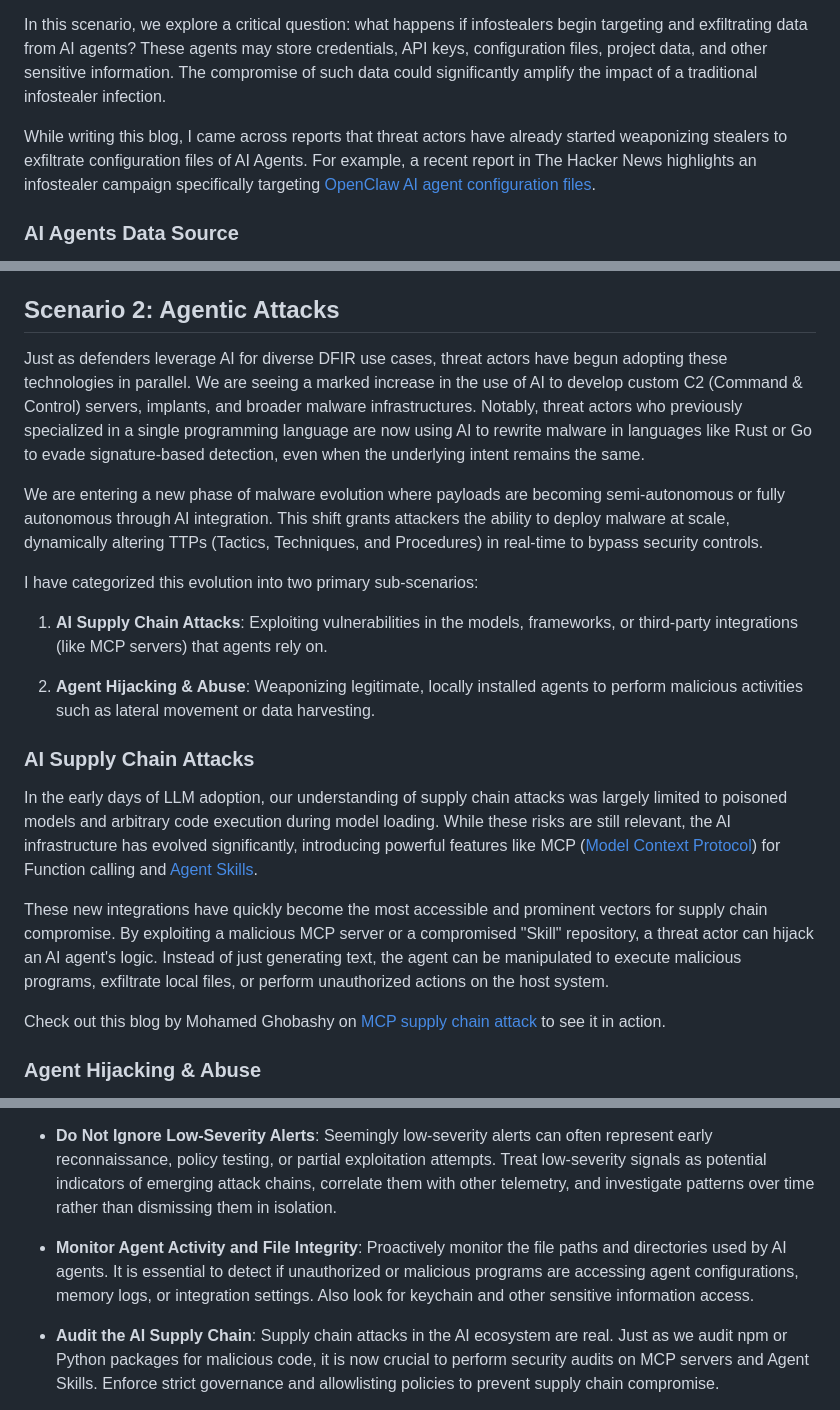
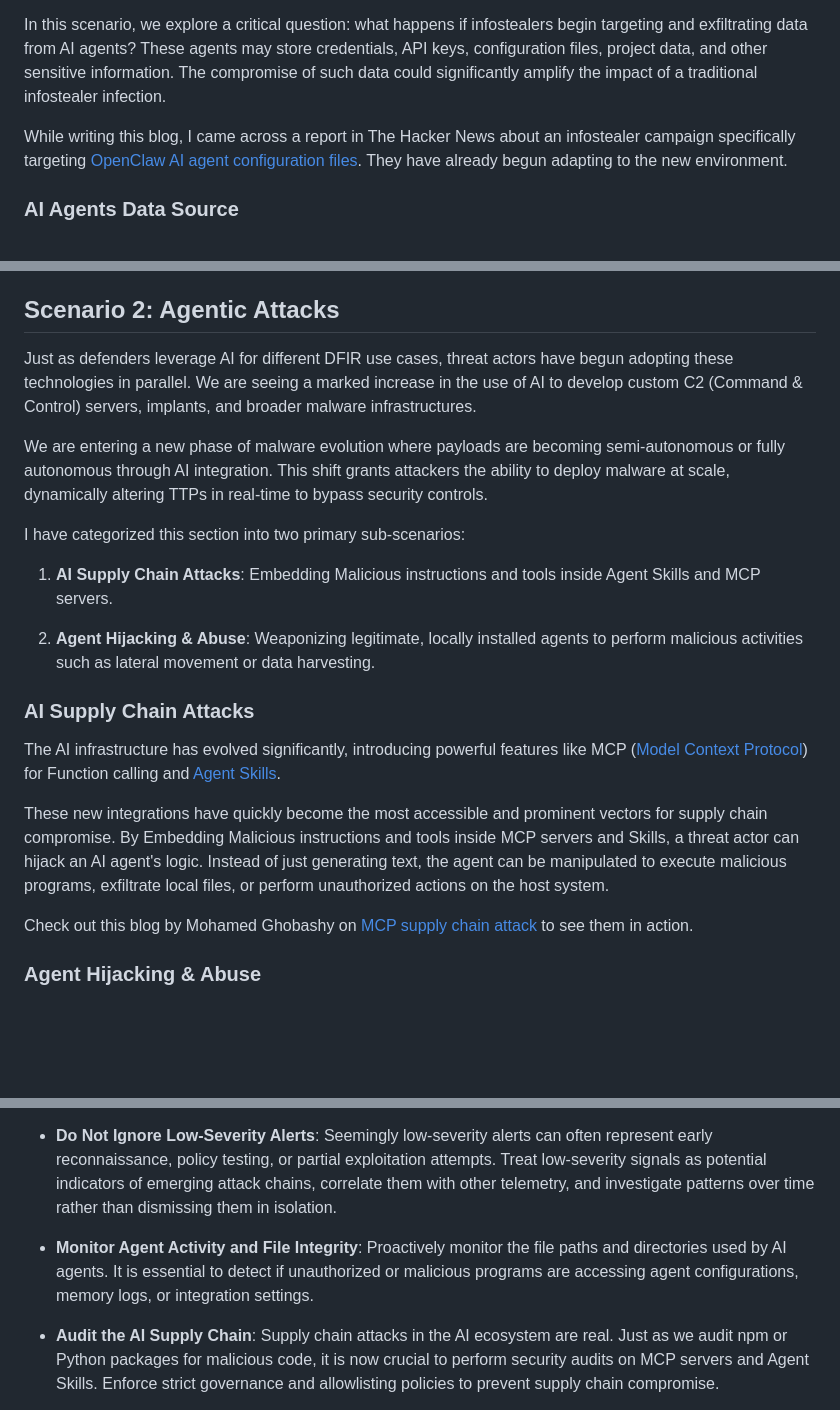
Before and after one commit to nxb1t/nxb1t.github.io, a Markdown page: Artificial Intelligence/ai_threats.md, 3 parts joined by grey strips. Drawn GitHub-style; blank space fills up the shorter version.

Commit message:
Added More details and removed unnecessary stuffs

```diff
--- a/Artificial Intelligence/ai_threats.md
+++ b/Artificial Intelligence/ai_threats.md
@@ -27,7 +27,7 @@ Infostealers are nothing new, they are a persistent and well-established threat.
 
 In this scenario, we explore a critical question: what happens if infostealers begin targeting and exfiltrating data from AI agents? These agents may store credentials, API keys, configuration files, project data, and other sensitive information. The compromise of such data could significantly amplify the impact of a traditional infostealer infection.
 
-While writing this blog, I came across reports that threat actors have already started weaponizing stealers to exfiltrate configuration files of AI Agents. For example, a recent report in The Hacker News highlights an infostealer campaign specifically targeting [OpenClaw AI agent configuration files](https://thehackernews.com/2026/02/infostealer-steals-openclaw-ai-agent.html).
+While writing this blog, I came across a report in The Hacker News about an infostealer campaign specifically targeting [OpenClaw AI agent configuration files](https://thehackernews.com/2026/02/infostealer-steals-openclaw-ai-agent.html). They have already begun adapting to the new environment.
 
 ### AI Agents Data Source
 
@@ -172,23 +172,23 @@ Even if no proper host events are obtained, we can detect the exfiltration based
 
 ## Scenario 2: Agentic Attacks
 
-Just as defenders leverage AI for diverse DFIR use cases, threat actors have begun adopting these technologies in parallel. We are seeing a marked increase in the use of AI to develop custom C2 (Command & Control) servers, implants, and broader malware infrastructures. Notably, threat actors who previously specialized in a single programming language are now using AI to rewrite malware in languages like Rust or Go to evade signature-based detection, even when the underlying intent remains the same.
+Just as defenders leverage AI for different DFIR use cases, threat actors have begun adopting these technologies in parallel. We are seeing a marked increase in the use of AI to develop custom C2 (Command & Control) servers, implants, and broader malware infrastructures.
 
-We are entering a new phase of malware evolution where payloads are becoming semi-autonomous or fully autonomous through AI integration. This shift grants attackers the ability to deploy malware at scale, dynamically altering TTPs (Tactics, Techniques, and Procedures) in real-time to bypass security controls.
+We are entering a new phase of malware evolution where payloads are becoming semi-autonomous or fully autonomous through AI integration. This shift grants attackers the ability to deploy malware at scale, dynamically altering TTPs in real-time to bypass security controls.
 
-I have categorized this evolution into two primary sub-scenarios:
+I have categorized this section into two primary sub-scenarios:
 
-1. **AI Supply Chain Attacks**: Exploiting vulnerabilities in the models, frameworks, or third-party integrations (like MCP servers) that agents rely on.
+1. **AI Supply Chain Attacks**: Embedding Malicious instructions and tools inside Agent Skills and MCP servers.
 
 2. **Agent Hijacking & Abuse**: Weaponizing legitimate, locally installed agents to perform malicious activities such as lateral movement or data harvesting.
 
 ### AI Supply Chain Attacks
 
-In the early days of LLM adoption, our understanding of supply chain attacks was largely limited to poisoned models and arbitrary code execution during model loading. While these risks are still relevant, the AI infrastructure has evolved significantly, introducing powerful features like MCP ([Model Context Protocol](https://modelcontextprotocol.io/docs/getting-started/intro)) for Function calling and [Agent Skills](https://agentskills.io/home).
+The AI infrastructure has evolved significantly, introducing powerful features like MCP ([Model Context Protocol](https://modelcontextprotocol.io/docs/getting-started/intro)) for Function calling and [Agent Skills](https://agentskills.io/home).
 
-These new integrations have quickly become the most accessible and prominent vectors for supply chain compromise. By exploiting a malicious MCP server or a compromised "Skill" repository, a threat actor can hijack an AI agent's logic. Instead of just generating text, the agent can be manipulated to execute malicious programs, exfiltrate local files, or perform unauthorized actions on the host system.
+These new integrations have quickly become the most accessible and prominent vectors for supply chain compromise. By Embedding Malicious instructions and tools inside MCP servers and Skills, a threat actor can hijack an AI agent's logic. Instead of just generating text, the agent can be manipulated to execute malicious programs, exfiltrate local files, or perform unauthorized actions on the host system.
 
-Check out this blog by Mohamed Ghobashy on [MCP supply chain attack](https://securelist.com/model-context-protocol-for-ai-integration-abused-in-supply-chain-attacks/117473/) to see it in action.
+Check out this blog by Mohamed Ghobashy on [MCP supply chain attack](https://securelist.com/model-context-protocol-for-ai-integration-abused-in-supply-chain-attacks/117473/) to see them in action.
 
 ### Agent Hijacking & Abuse
 
@@ -222,7 +222,7 @@ Some points to be noted :-
 
 * **Do Not Ignore Low-Severity Alerts**: Seemingly low-severity alerts can often represent early reconnaissance, policy testing, or partial exploitation attempts. Treat low-severity signals as potential indicators of emerging attack chains, correlate them with other telemetry, and investigate patterns over time rather than dismissing them in isolation.
 
-* **Monitor Agent Activity and File Integrity**: Proactively monitor the file paths and directories used by AI agents. It is essential to detect if unauthorized or malicious programs are accessing agent configurations, memory logs, or integration settings. Also look for keychain and other sensitive information access.
+* **Monitor Agent Activity and File Integrity**: Proactively monitor the file paths and directories used by AI agents. It is essential to detect if unauthorized or malicious programs are accessing agent configurations, memory logs, or integration settings.
 
 * **Audit the AI Supply Chain**: Supply chain attacks in the AI ecosystem are real. Just as we audit npm or Python packages for malicious code, it is now crucial to perform security audits on MCP servers and Agent Skills. Enforce strict governance and allowlisting policies to prevent supply chain compromise.
 
```
